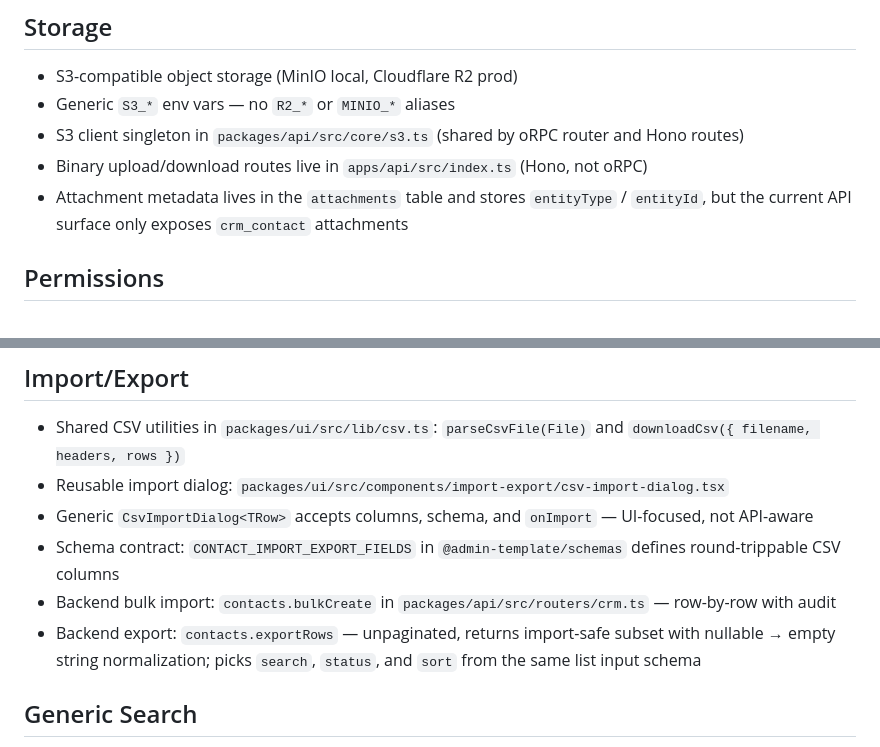
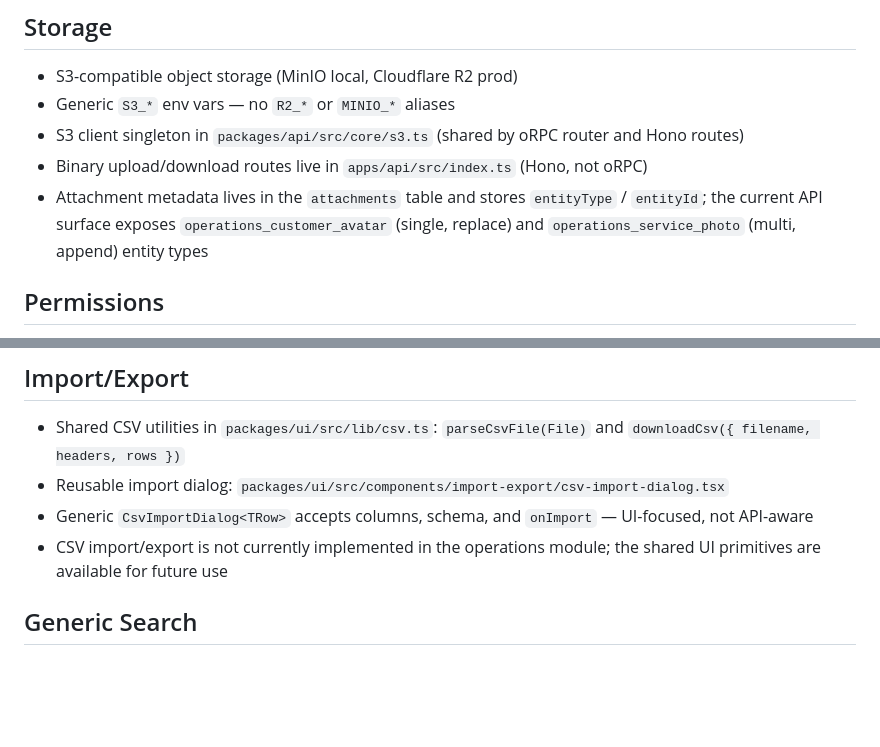
Before and after one commit to iqbal-codes/labq-starter-kit, a Markdown page: context/architecture.md, 2 parts joined by grey strips. Rendered like a GitHub page; blank space fills up the shorter version.

Commit message:
fix(context): update architecture.md — fix attachment entity types, remove stale CRM import/export

```diff
--- a/context/architecture.md
+++ b/context/architecture.md
@@ -55,7 +55,7 @@
 - Generic `S3_*` env vars — no `R2_*` or `MINIO_*` aliases
 - S3 client singleton in `packages/api/src/core/s3.ts` (shared by oRPC router and Hono routes)
 - Binary upload/download routes live in `apps/api/src/index.ts` (Hono, not oRPC)
-- Attachment metadata lives in the `attachments` table and stores `entityType` / `entityId`, but the current API surface only exposes `crm_contact` attachments
+- Attachment metadata lives in the `attachments` table and stores `entityType` / `entityId`; the current API surface exposes `operations_customer_avatar` (single, replace) and `operations_service_photo` (multi, append) entity types
 
 ## Permissions
 
@@ -68,9 +68,7 @@
 - Shared CSV utilities in `packages/ui/src/lib/csv.ts`: `parseCsvFile(File)` and `downloadCsv({ filename, headers, rows })`
 - Reusable import dialog: `packages/ui/src/components/import-export/csv-import-dialog.tsx`
 - Generic `CsvImportDialog<TRow>` accepts columns, schema, and `onImport` — UI-focused, not API-aware
-- Schema contract: `CONTACT_IMPORT_EXPORT_FIELDS` in `@admin-template/schemas` defines round-trippable CSV columns
-- Backend bulk import: `contacts.bulkCreate` in `packages/api/src/routers/crm.ts` — row-by-row with audit
-- Backend export: `contacts.exportRows` — unpaginated, returns import-safe subset with nullable → empty string normalization; picks `search`, `status`, and `sort` from the same list input schema
+- CSV import/export is not currently implemented in the operations module; the shared UI primitives are available for future use
 
 ## Generic Search
 
```
